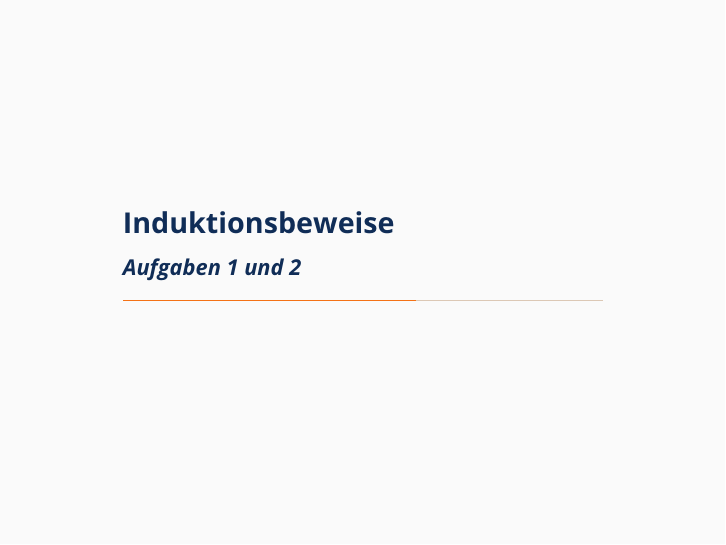
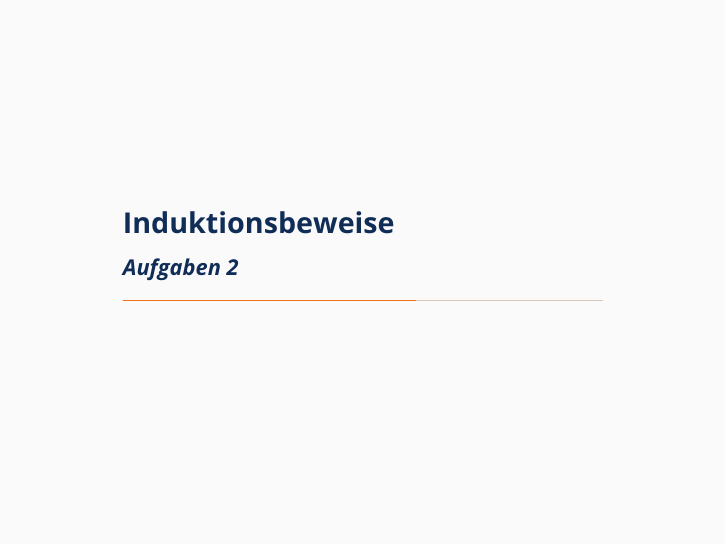
Before and after one commit to oakoneric-tutorials/programmierung-ss22, LaTeX slides (tut05/tut05.tex): page 27 of 45. Compiled offline with pdfLaTeX; a LaTeX package or settings file that is missing is left out.

Commit message:
tut05: update aufgabennummerierung

```diff
--- a/tut05/tut05.tex
+++ b/tut05/tut05.tex
@@ -445,7 +445,7 @@ h = g . f
 
 
 
-\section{Induktionsbeweise \\ \textit{\normalsize Aufgaben 1 und 2}}
+\section{Induktionsbeweise \\ \textit{\normalsize Aufgaben 2}}
 
 \begin{frame} \frametitle{Vollständige Induktion auf $\N$}
 	\footnotesize
```
Also changed, not shown: tut05/tut05-handout.pdf, tut05/tut05-slides.pdf.
